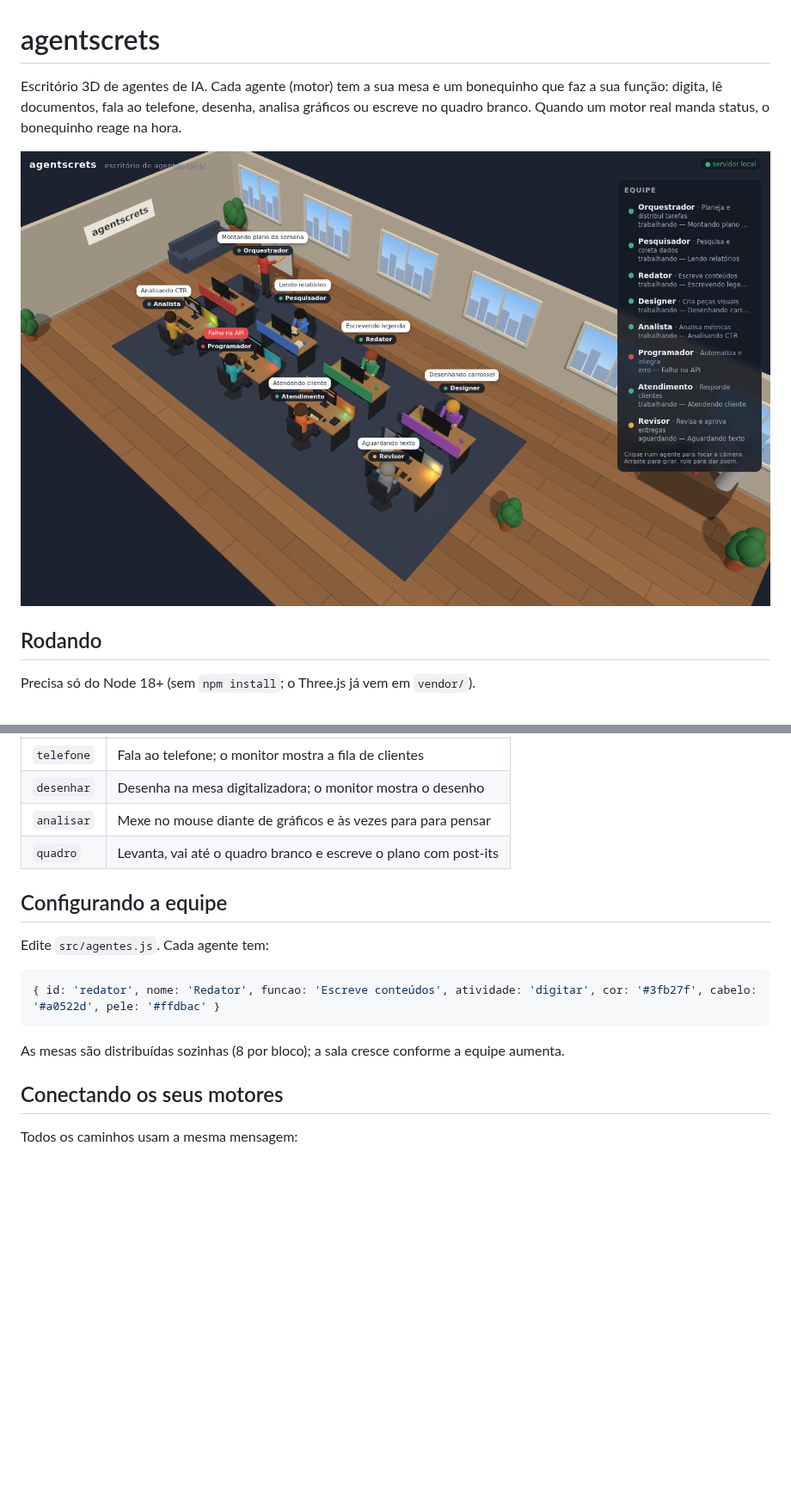
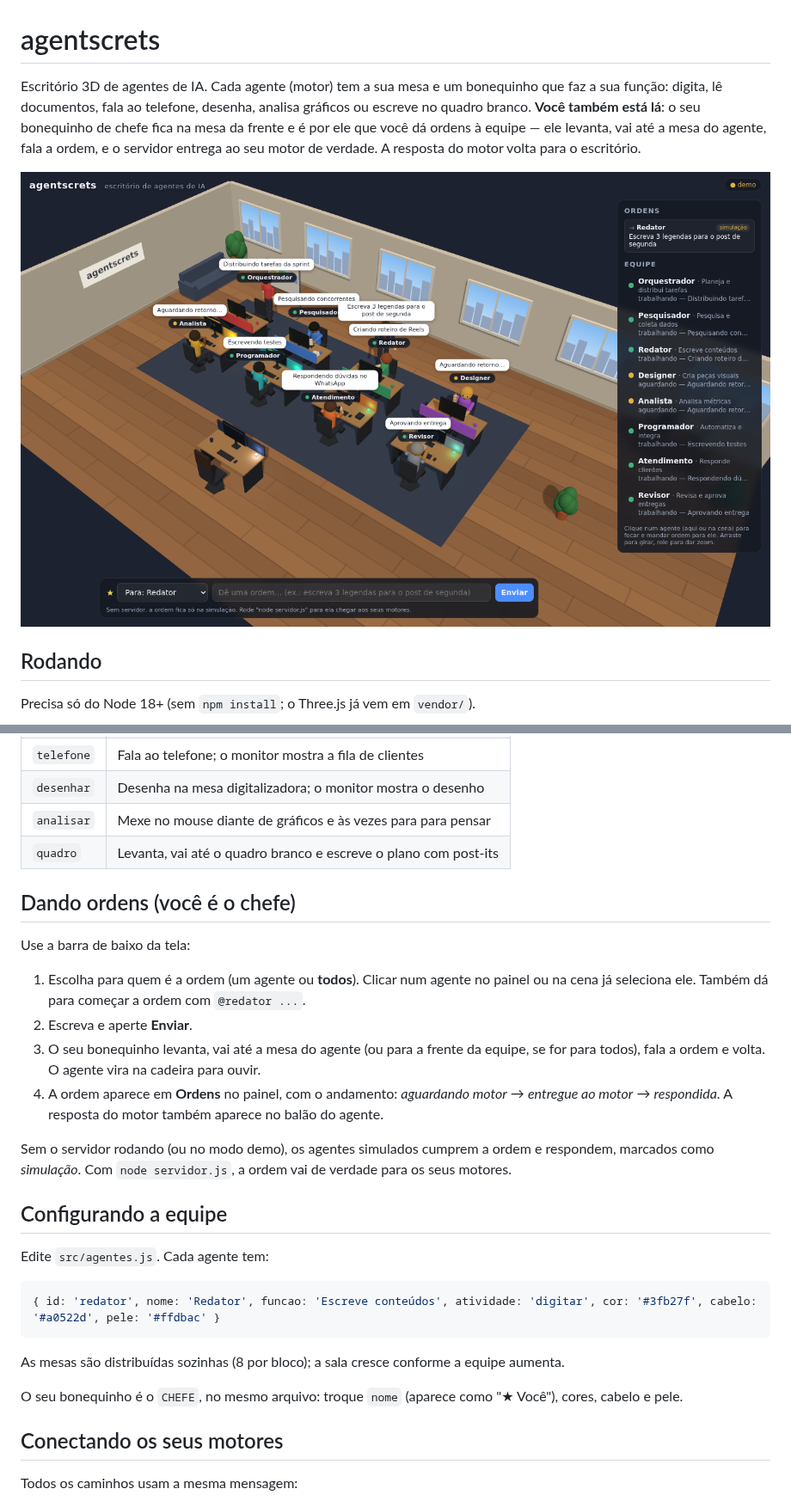
Before and after one commit to PedroCardoso57/agentscrets, a Markdown page: README.md, 2 parts joined by grey strips. Shown at 86% size. Rendered like a GitHub page; pictures changed too: docs/escritorio.png; blank space fills up the shorter version.

````diff
--- a/README.md
+++ b/README.md
@@ -1,6 +1,6 @@
 # agentscrets
 
-Escritório 3D de agentes de IA. Cada agente (motor) tem a sua mesa e um bonequinho que faz a sua função: digita, lê documentos, fala ao telefone, desenha, analisa gráficos ou escreve no quadro branco. Quando um motor real manda status, o bonequinho reage na hora.
+Escritório 3D de agentes de IA. Cada agente (motor) tem a sua mesa e um bonequinho que faz a sua função: digita, lê documentos, fala ao telefone, desenha, analisa gráficos ou escreve no quadro branco. **Você também está lá**: o seu bonequinho de chefe fica na mesa da frente e é por ele que você dá ordens à equipe — ele levanta, vai até a mesa do agente, fala a ordem, e o servidor entrega ao seu motor de verdade. A resposta do motor volta para o escritório.
 
 ![Escritório 3D](docs/escritorio.png)
 
@@ -39,6 +39,17 @@ Controles: arraste para girar, role para dar zoom, clique num agente no painel p
 | `analisar` | Mexe no mouse diante de gráficos e às vezes para para pensar |
 | `quadro` | Levanta, vai até o quadro branco e escreve o plano com post-its |
 
+## Dando ordens (você é o chefe)
+
+Use a barra de baixo da tela:
+
+1. Escolha para quem é a ordem (um agente ou **todos**). Clicar num agente no painel ou na cena já seleciona ele. Também dá para começar a ordem com `@redator ...`.
+2. Escreva e aperte **Enviar**.
+3. O seu bonequinho levanta, vai até a mesa do agente (ou para a frente da equipe, se for para todos), fala a ordem e volta. O agente vira na cadeira para ouvir.
+4. A ordem aparece em **Ordens** no painel, com o andamento: *aguardando motor* → *entregue ao motor* → *respondida*. A resposta do motor também aparece no balão do agente.
+
+Sem o servidor rodando (ou no modo demo), os agentes simulados cumprem a ordem e respondem, marcados como *simulação*. Com `node servidor.js`, a ordem vai de verdade para os seus motores.
+
 ## Configurando a equipe
 
 Edite `src/agentes.js`. Cada agente tem:
@@ -48,6 +59,8 @@ Edite `src/agentes.js`. Cada agente tem:
 ```
 
 As mesas são distribuídas sozinhas (8 por bloco); a sala cresce conforme a equipe aumenta.
+
+O seu bonequinho é o `CHEFE`, no mesmo arquivo: troque `nome` (aparece como "★ Você"), cores, cabelo e pele.
 
 ## Conectando os seus motores
 
````
Also changed, not shown: other parts of README.md (+38 -4 lines), 13 other files.
